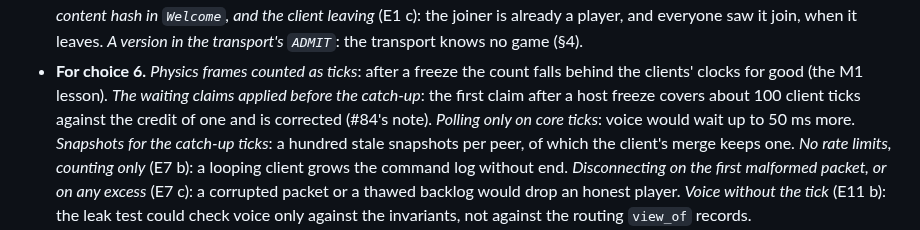
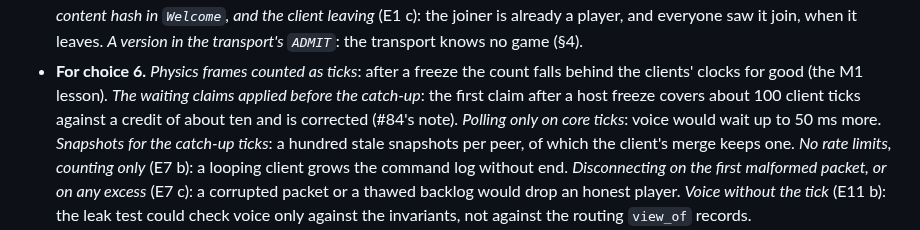
Before and after one commit to xperiaroco2/prime-game, a Markdown page: docs/decisions/2026-09-30-wire-format-and-host-session.md, the part around the change. Rendered like a GitHub page.

Commit message:
docs(decisions): correct the tick credit in the ADR's rejected catch-up order
A steady client's credit is about ten ticks (TICK_LEAD), not one, when the
first claim after a host freeze covers about 100 client ticks.

Co-Authored-By: Claude Opus 5.5 <noreply@anthropic.com>

```diff
--- a/docs/decisions/2026-09-30-wire-format-and-host-session.md
+++ b/docs/decisions/2026-09-30-wire-format-and-host-session.md
@@ -86,7 +86,7 @@ client, the bots and the leak test). The main choices:
   everyone saw it join, when it leaves. *A version in the transport's `ADMIT`*: the transport knows no game (§4).
 - **For choice 6.** *Physics frames counted as ticks*: after a freeze the count falls behind the clients' clocks for
   good (the M1 lesson). *The waiting claims applied before the catch-up*: the first claim after a host freeze covers
-  about 100 client ticks against the credit of one and is corrected (#84's note). *Polling only on core ticks*: voice
+  about 100 client ticks against a credit of about ten and is corrected (#84's note). *Polling only on core ticks*: voice
   would wait up to 50 ms more. *Snapshots for the catch-up ticks*: a hundred stale snapshots per peer, of which the
   client's merge keeps one. *No rate limits, counting only* (E7 b): a looping client grows the command log without
   end. *Disconnecting on the first malformed packet, or on any excess* (E7 c): a corrupted packet or a thawed backlog
```
